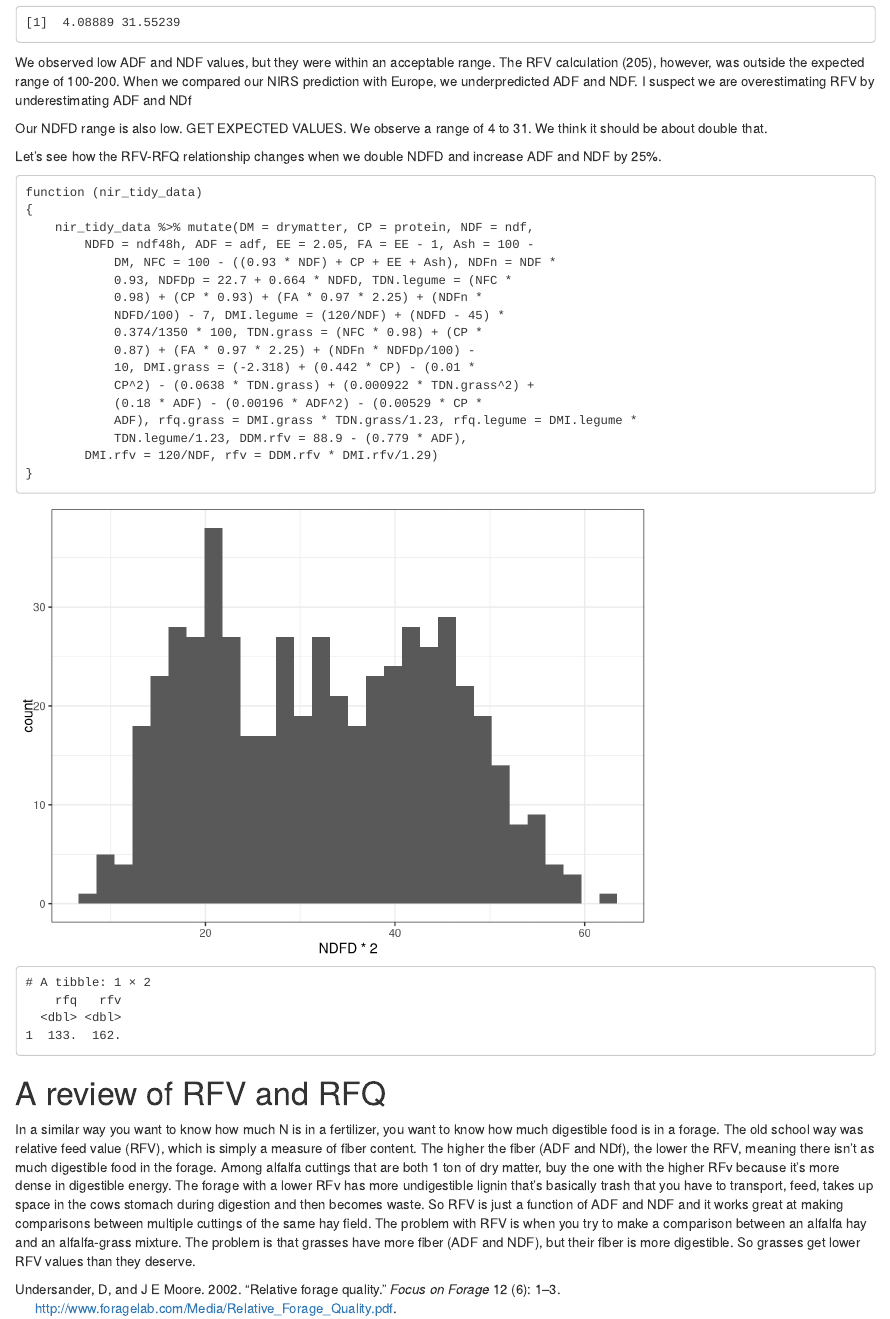
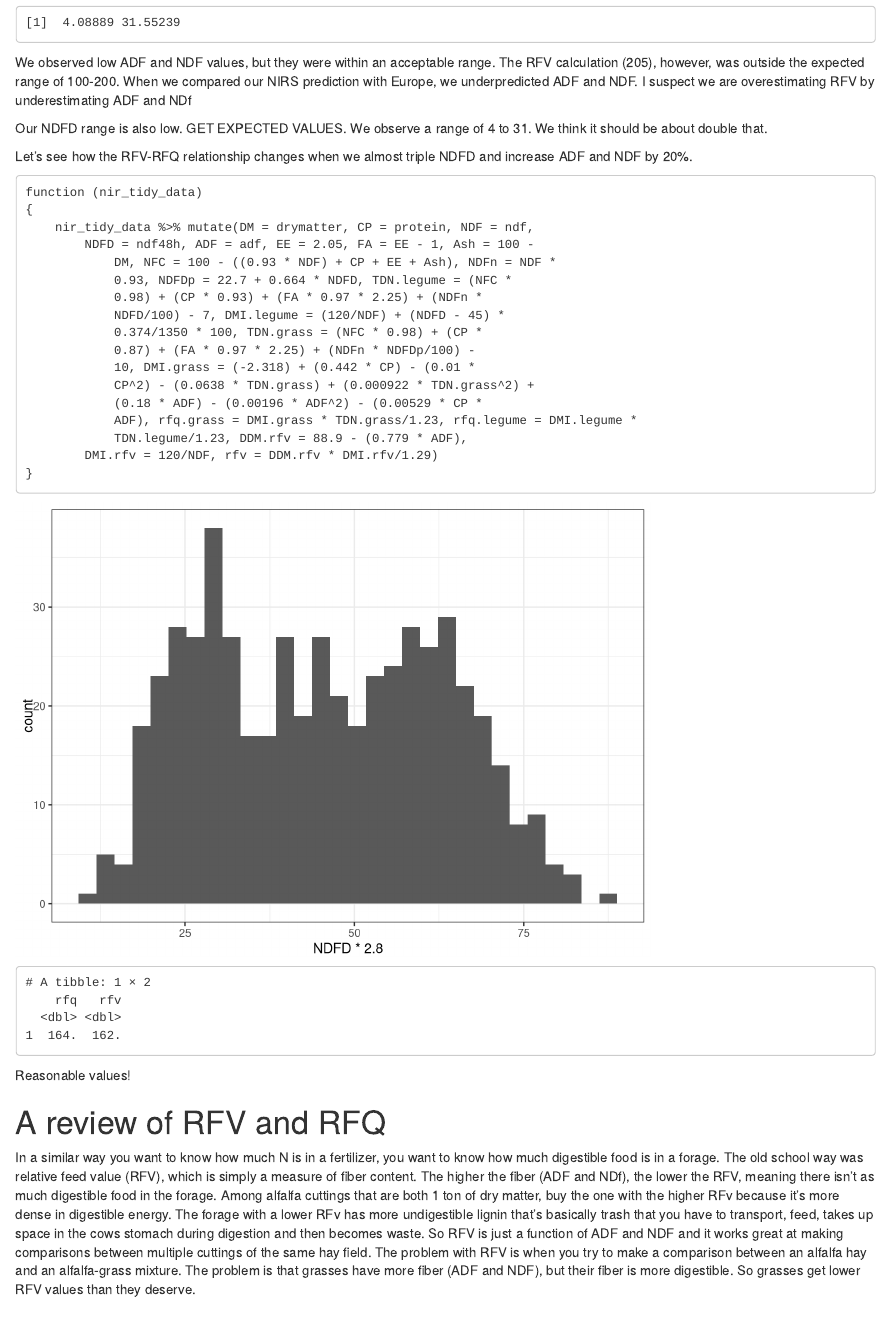
Before and after one commit to jbealsburg/rallf, an R Markdown document (rallf_nirReport.Rmd): the page in a window 1100 px wide, from 15010 px down. Rendered offline with R 4.5, knitr and Pandoc, with nearby package versions; drawn as R Markdown's standard HTML page in place of the format the file asks for.

Commit message:
demonstrating RFQ and RFv adjustment

````diff
--- a/rallf_nirReport.Rmd
+++ b/rallf_nirReport.Rmd
@@ -940,20 +940,20 @@ We observed low ADF and NDF values, but they were within an acceptable range. Th
 
 Our NDFD range is also low. GET EXPECTED VALUES. We observe a range of 4 to 31. We think it should be about double that.
 
-Let's see how the RFV-RFQ relationship changes when we double NDFD and increase ADF and NDF by 25%.
+Let's see how the RFV-RFQ relationship changes when we almost triple NDFD and increase ADF and NDF by 20%.
 
 ```{r}
 print(calc.rfq.rfv)
 
 dat %>%
-  ggplot(aes(NDFD*2)) +
+  ggplot(aes(NDFD*2.8)) +
   stat_bin()
 
 dat %>%
 mutate(
   ADF=ADF*1.2,
   NDF=NDF*1.2,
-  NDFD=NDFD*2,
+  NDFD=NDFD*2.8,
            NFC=100-((0.93*NDF)+CP+EE+Ash),
            NDFn=NDF*0.93,
            NDFDp=22.7+0.664*NDFD,
@@ -977,9 +977,10 @@ mutate(
 # RFV normal = 205
 # ADF and NDF *1.2 = 162
 
+```
 
 
-```
+Reasonable values!
 
 \newpage
 
````
